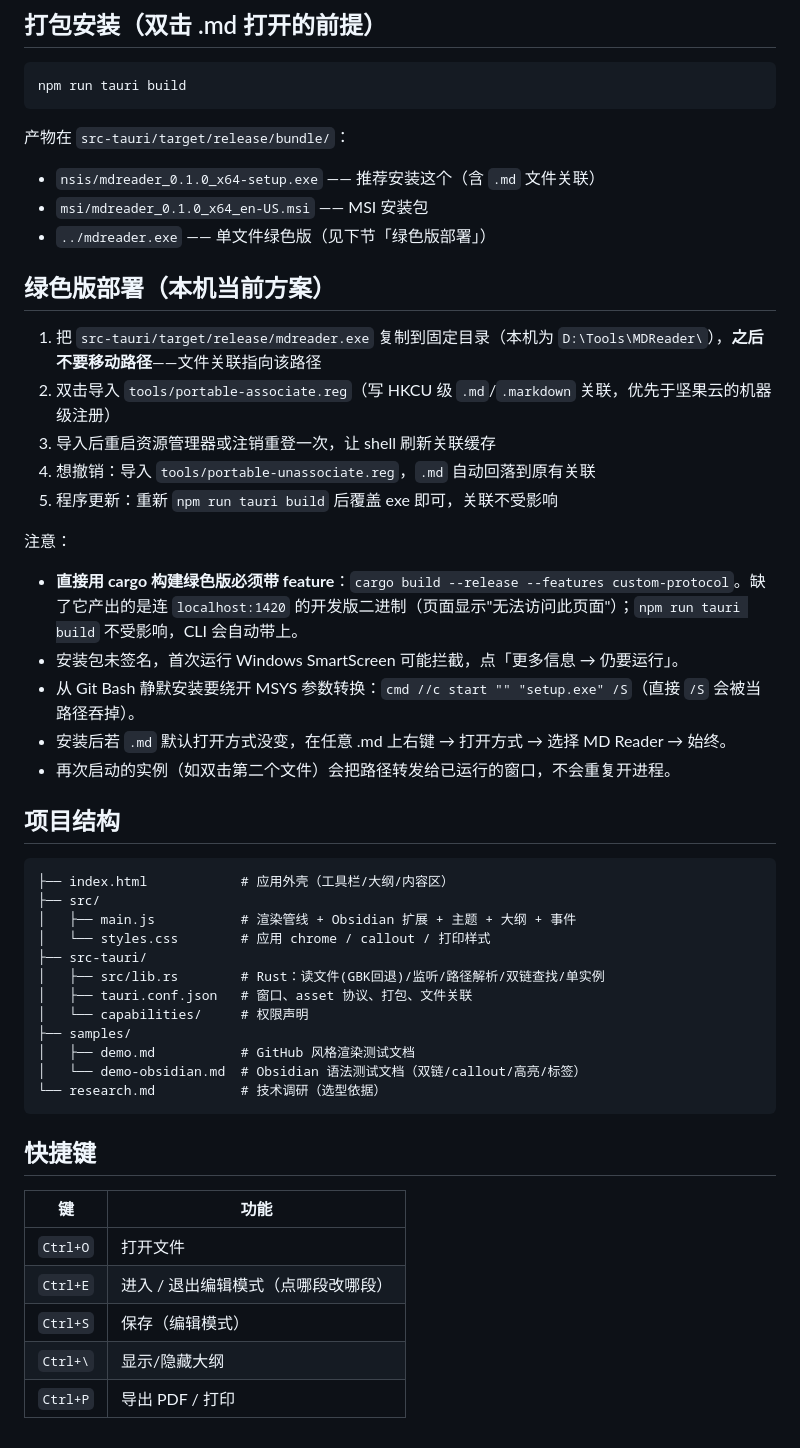
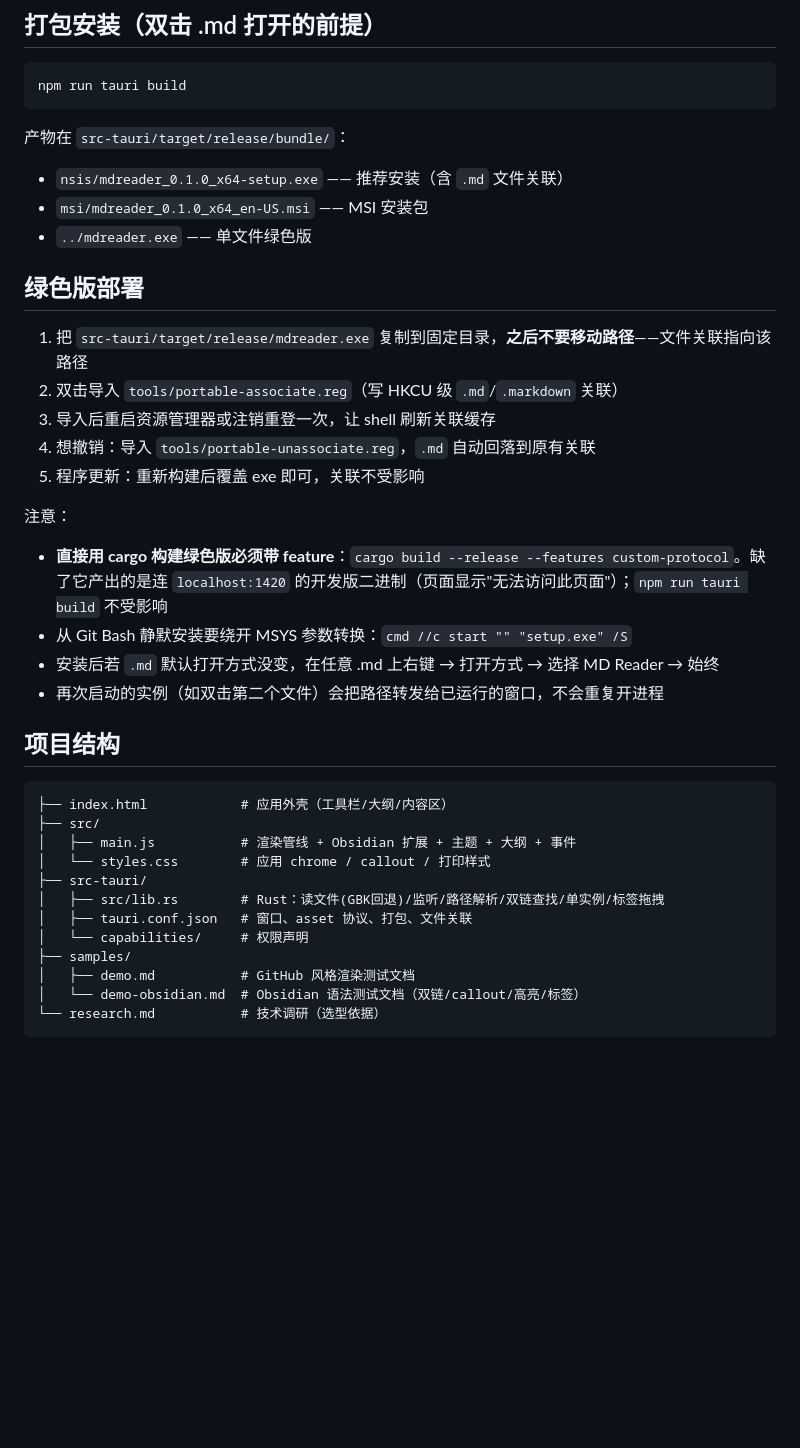
Before and after one commit to yulong1993/mdreader, a Markdown page: README.md, the part around one of its changes. Drawn GitHub-style; blank space fills up the shorter version.

````diff
--- a/README.md
+++ b/README.md
@@ -47,25 +88,24 @@ npm run tauri build
 
 产物在 `src-tauri/target/release/bundle/`：
 
-- `nsis/mdreader_0.1.0_x64-setup.exe` —— 推荐安装这个（含 `.md` 文件关联）
+- `nsis/mdreader_0.1.0_x64-setup.exe` —— 推荐安装（含 `.md` 文件关联）
 - `msi/mdreader_0.1.0_x64_en-US.msi` —— MSI 安装包
-- `../mdreader.exe` —— 单文件绿色版（见下节「绿色版部署」）
+- `../mdreader.exe` —— 单文件绿色版
 
-## 绿色版部署（本机当前方案）
+## 绿色版部署
 
-1. 把 `src-tauri/target/release/mdreader.exe` 复制到固定目录（本机为 `D:\Tools\MDReader\`），**之后不要移动路径**——文件关联指向该路径
-2. 双击导入 `tools/portable-associate.reg`（写 HKCU 级 `.md`/`.markdown` 关联，优先于坚果云的机器级注册）
+1. 把 `src-tauri/target/release/mdreader.exe` 复制到固定目录，**之后不要移动路径**——文件关联指向该路径
+2. 双击导入 `tools/portable-associate.reg`（写 HKCU 级 `.md`/`.markdown` 关联）
 3. 导入后重启资源管理器或注销重登一次，让 shell 刷新关联缓存
 4. 想撤销：导入 `tools/portable-unassociate.reg`，`.md` 自动回落到原有关联
-5. 程序更新：重新 `npm run tauri build` 后覆盖 exe 即可，关联不受影响
+5. 程序更新：重新构建后覆盖 exe 即可，关联不受影响
 
 注意：
 
-- **直接用 cargo 构建绿色版必须带 feature**：`cargo build --release --features custom-protocol`。缺了它产出的是连 `localhost:1420` 的开发版二进制（页面显示"无法访问此页面"）；`npm run tauri build` 不受影响，CLI 会自动带上。
-- 安装包未签名，首次运行 Windows SmartScreen 可能拦截，点「更多信息 → 仍要运行」。
-- 从 Git Bash 静默安装要绕开 MSYS 参数转换：`cmd //c start "" "setup.exe" /S`（直接 `/S` 会被当路径吞掉）。
-- 安装后若 `.md` 默认打开方式没变，在任意 .md 上右键 → 打开方式 → 选择 MD Reader → 始终。
-- 再次启动的实例（如双击第二个文件）会把路径转发给已运行的窗口，不会重复开进程。
+- **直接用 cargo 构建绿色版必须带 feature**：`cargo build --release --features custom-protocol`。缺了它产出的是连 `localhost:1420` 的开发版二进制（页面显示"无法访问此页面"）；`npm run tauri build` 不受影响
+- 从 Git Bash 静默安装要绕开 MSYS 参数转换：`cmd //c start "" "setup.exe" /S`
+- 安装后若 `.md` 默认打开方式没变，在任意 .md 上右键 → 打开方式 → 选择 MD Reader → 始终
+- 再次启动的实例（如双击第二个文件）会把路径转发给已运行的窗口，不会重复开进程
 
 ## 项目结构
 
@@ -75,7 +115,7 @@ npm run tauri build
 │   ├── main.js           # 渲染管线 + Obsidian 扩展 + 主题 + 大纲 + 事件
 │   └── styles.css        # 应用 chrome / callout / 打印样式
 ├── src-tauri/
-│   ├── src/lib.rs        # Rust：读文件(GBK回退)/监听/路径解析/双链查找/单实例
+│   ├── src/lib.rs        # Rust：读文件(GBK回退)/监听/路径解析/双链查找/单实例/标签拖拽
 │   ├── tauri.conf.json   # 窗口、asset 协议、打包、文件关联
 │   └── capabilities/     # 权限声明
 ├── samples/
@@ -83,13 +123,3 @@ npm run tauri build
 │   └── demo-obsidian.md  # Obsidian 语法测试文档（双链/callout/高亮/标签）
 └── research.md           # 技术调研（选型依据）
 ```
-
-## 快捷键
-
-| 键 | 功能 |
-|----|------|
-| `Ctrl+O` | 打开文件 |
-| `Ctrl+E` | 进入 / 退出编辑模式（点哪段改哪段） |
-| `Ctrl+S` | 保存（编辑模式） |
-| `Ctrl+\` | 显示/隐藏大纲 |
-| `Ctrl+P` | 导出 PDF / 打印 |
````
Also changed, not shown: other parts of README.md (+64 -23 lines).
